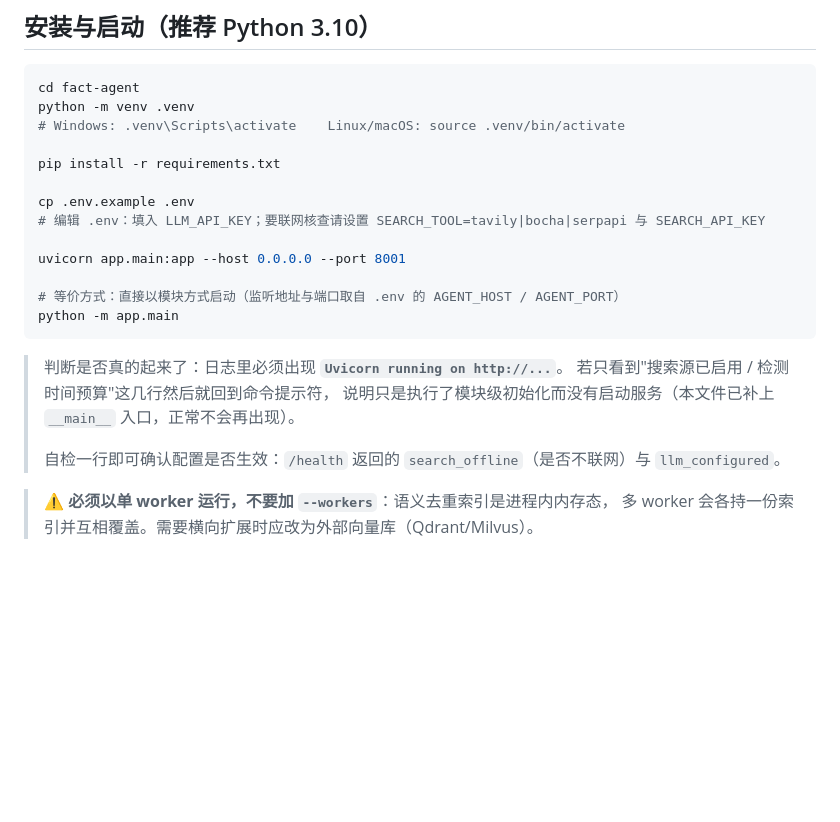
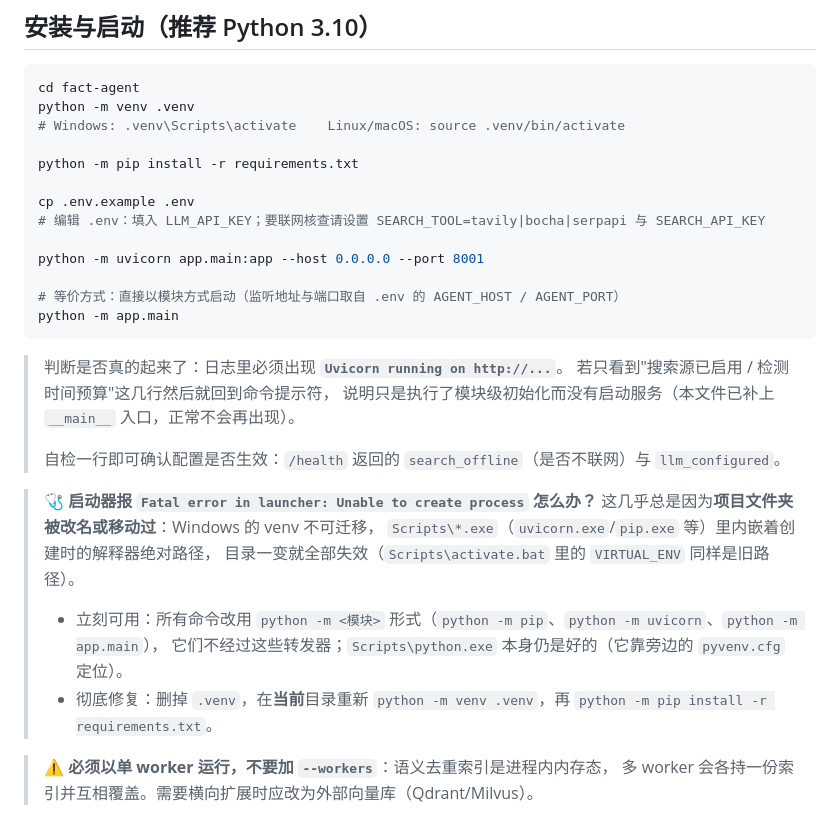
Before and after one commit to CyreneElysian/FactCheck, a Markdown page: fact-agent/README.md, the part around the change. GitHub-like rendering; blank space fills up the shorter version.

```diff
--- a/fact-agent/README.md
+++ b/fact-agent/README.md
@@ -21,12 +21,12 @@ cd fact-agent
 python -m venv .venv
 # Windows: .venv\Scripts\activate    Linux/macOS: source .venv/bin/activate
 
-pip install -r requirements.txt
+python -m pip install -r requirements.txt
 
 cp .env.example .env
 # 编辑 .env：填入 LLM_API_KEY；要联网核查请设置 SEARCH_TOOL=tavily|bocha|serpapi 与 SEARCH_API_KEY
 
-uvicorn app.main:app --host 0.0.0.0 --port 8001
+python -m uvicorn app.main:app --host 0.0.0.0 --port 8001
 
 # 等价方式：直接以模块方式启动（监听地址与端口取自 .env 的 AGENT_HOST / AGENT_PORT）
 python -m app.main
@@ -37,6 +37,15 @@ python -m app.main
 > 说明只是执行了模块级初始化而没有启动服务（本文件已补上 `__main__` 入口，正常不会再出现）。
 >
 > 自检一行即可确认配置是否生效：`/health` 返回的 `search_offline`（是否不联网）与 `llm_configured`。
+
+> 🩺 **启动器报 `Fatal error in launcher: Unable to create process` 怎么办？**
+> 这几乎总是因为**项目文件夹被改名或移动过**：Windows 的 venv 不可迁移，
+> `Scripts\*.exe`（`uvicorn.exe`/`pip.exe` 等）里内嵌着创建时的解释器绝对路径，
+> 目录一变就全部失效（`Scripts\activate.bat` 里的 `VIRTUAL_ENV` 同样是旧路径）。
+>
+> - 立刻可用：所有命令改用 `python -m <模块>` 形式（`python -m pip`、`python -m uvicorn`、`python -m app.main`），
+>   它们不经过这些转发器；`Scripts\python.exe` 本身仍是好的（它靠旁边的 `pyvenv.cfg` 定位）。
+> - 彻底修复：删掉 `.venv`，在**当前**目录重新 `python -m venv .venv`，再 `python -m pip install -r requirements.txt`。
 
 > ⚠️ **必须以单 worker 运行，不要加 `--workers`**：语义去重索引是进程内内存态，
 > 多 worker 会各持一份索引并互相覆盖。需要横向扩展时应改为外部向量库（Qdrant/Milvus）。
```
Also changed, not shown: README.md (+13 -3 lines), docs/项目改进清单.md (+7 -0 lines).
